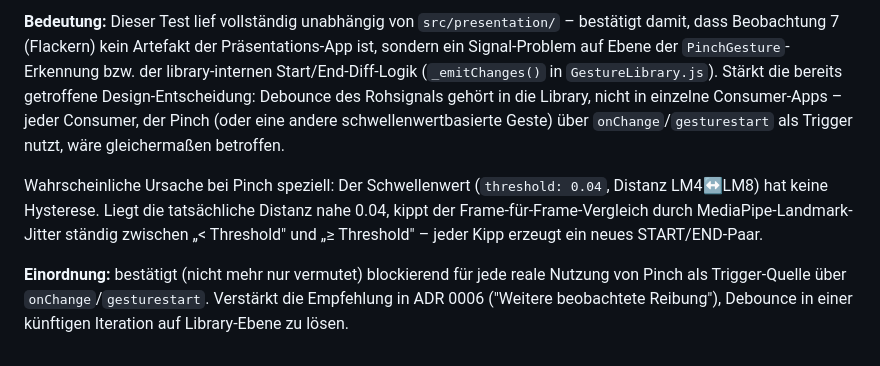
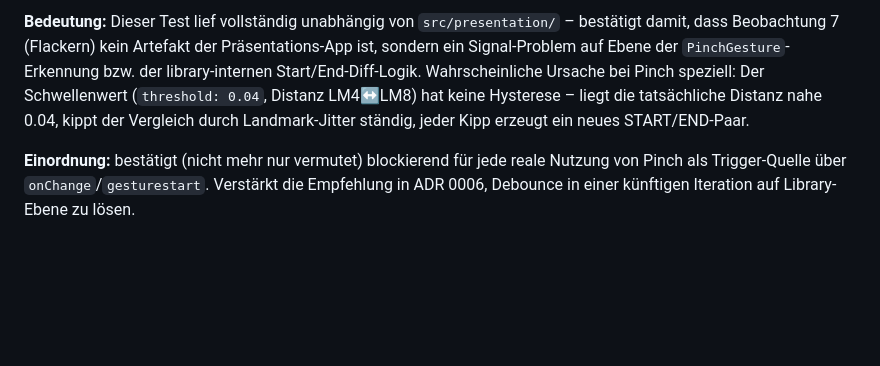
Before and after one commit to Xin667/wt-beiboot-2026-Dongxin, a Markdown page: docs/issue4/friction-notes.md, the part around one of its changes. GitHub-like rendering; blank space fills up the shorter version.

````diff
--- a/docs/issue4/friction-notes.md
+++ b/docs/issue4/friction-notes.md
@@ -73,7 +83,5 @@ Beispielhafter Ausschnitt (Format wie im Demo-Log, `[${time}] ${TYPE} ${gesture}
 ```
 
-**Bedeutung:** Dieser Test lief vollständig unabhängig von `src/presentation/` – bestätigt damit, dass Beobachtung 7 (Flackern) kein Artefakt der Präsentations-App ist, sondern ein Signal-Problem auf Ebene der `PinchGesture`-Erkennung bzw. der library-internen Start/End-Diff-Logik (`_emitChanges()` in `GestureLibrary.js`). Stärkt die bereits getroffene Design-Entscheidung: Debounce des Rohsignals gehört in die Library, nicht in einzelne Consumer-Apps – jeder Consumer, der Pinch (oder eine andere schwellenwertbasierte Geste) über `onChange`/`gesturestart` als Trigger nutzt, wäre gleichermaßen betroffen.
+**Bedeutung:** Dieser Test lief vollständig unabhängig von `src/presentation/` – bestätigt damit, dass Beobachtung 7 (Flackern) kein Artefakt der Präsentations-App ist, sondern ein Signal-Problem auf Ebene der `PinchGesture`-Erkennung bzw. der library-internen Start/End-Diff-Logik. Wahrscheinliche Ursache bei Pinch speziell: Der Schwellenwert (`threshold: 0.04`, Distanz LM4↔LM8) hat keine Hysterese – liegt die tatsächliche Distanz nahe 0.04, kippt der Vergleich durch Landmark-Jitter ständig, jeder Kipp erzeugt ein neues START/END-Paar.
 
-Wahrscheinliche Ursache bei Pinch speziell: Der Schwellenwert (`threshold: 0.04`, Distanz LM4↔LM8) hat keine Hysterese. Liegt die tatsächliche Distanz nahe 0.04, kippt der Frame-für-Frame-Vergleich durch MediaPipe-Landmark-Jitter ständig zwischen „< Threshold" und „≥ Threshold" – jeder Kipp erzeugt ein neues START/END-Paar.
-
-**Einordnung:** bestätigt (nicht mehr nur vermutet) blockierend für jede reale Nutzung von Pinch als Trigger-Quelle über `onChange`/`gesturestart`. Verstärkt die Empfehlung in ADR 0006 ("Weitere beobachtete Reibung"), Debounce in einer künftigen Iteration auf Library-Ebene zu lösen.
+**Einordnung:** bestätigt (nicht mehr nur vermutet) blockierend für jede reale Nutzung von Pinch als Trigger-Quelle über `onChange`/`gesturestart`. Verstärkt die Empfehlung in ADR 0006, Debounce in einer künftigen Iteration auf Library-Ebene zu lösen.
````
Also changed, not shown: other parts of docs/issue4/friction-notes.md (+37 -27 lines), docs/issue4/0006-eventtarget-api.md (+3 -1 lines).
